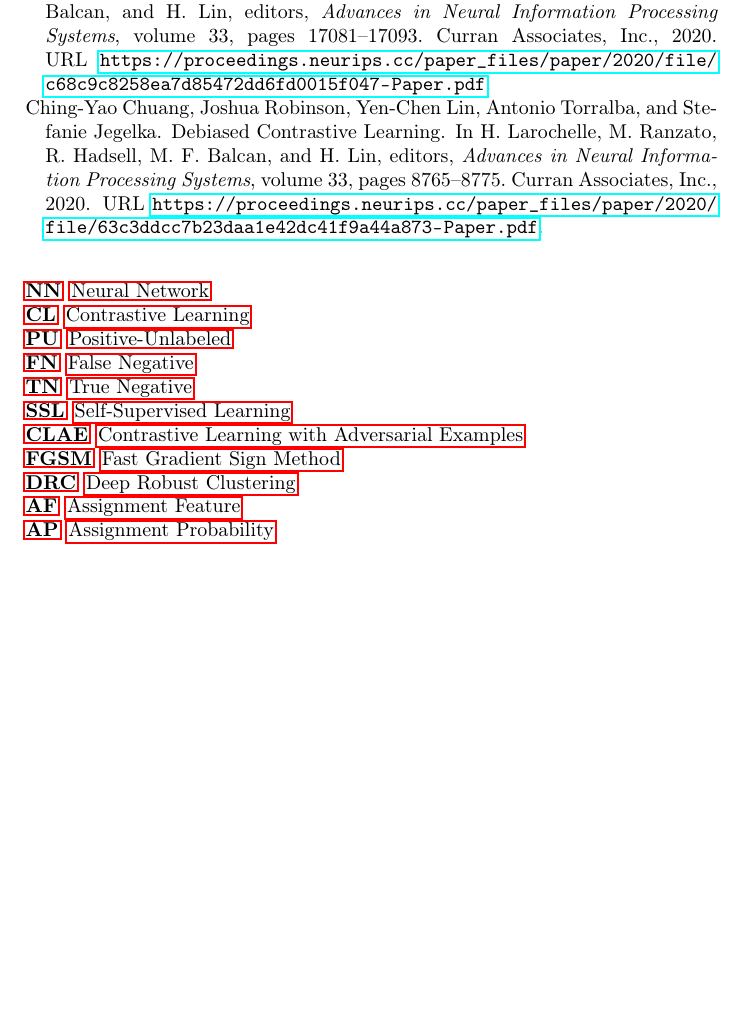
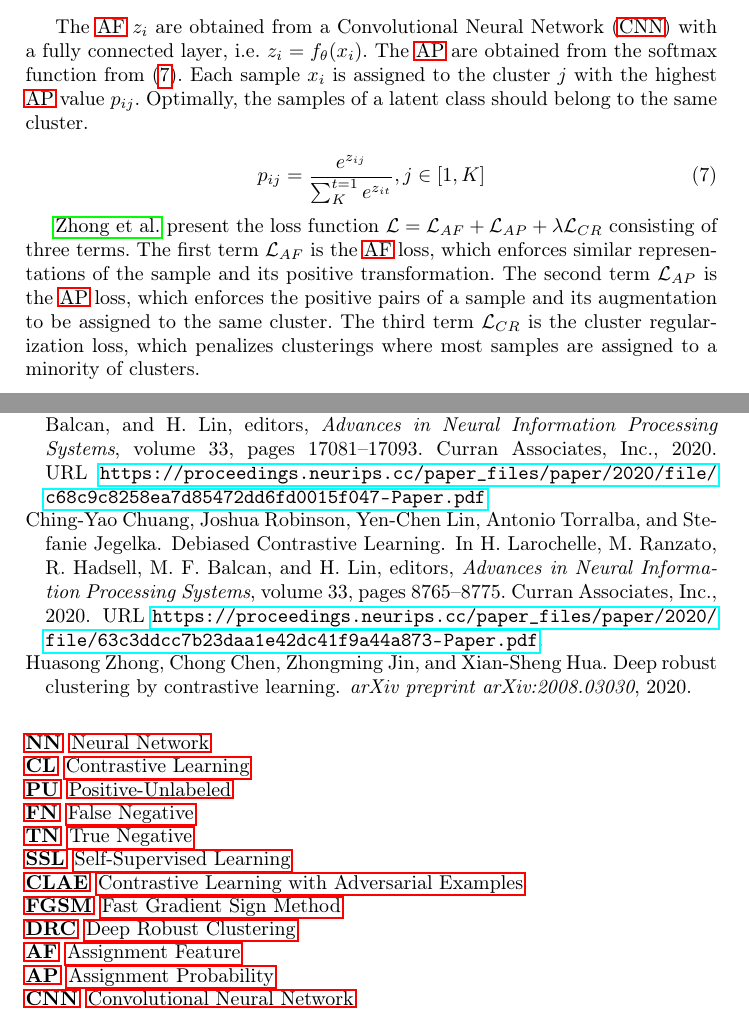
Before and after one commit to KlaraGtknst/master-seminar-ies, a LaTeX thesis (main.tex, which reads acronyms.tex, references.bib, sections/main_part/negative_sampling_techniques/DRC.tex): part of page 7 of 7 before the commit and two parts of pages 6 and 7 of 7 after it, the two joined at a grey line, cut at the place of the change, the shorter picture padded with empty space. Compiled offline with pdfLaTeX.

Commit message:
feat: Add loss function of DRC

```diff
--- a/acronyms.tex
+++ b/acronyms.tex
@@ -11,6 +11,7 @@
     \acro{drc}[DRC]{Deep Robust Clustering}
     \acro{af}[AF]{Assignment Feature}
     \acro{ap}[AP]{Assignment Probability}
+    \acro{cnn}[CNN]{Convolutional Neural Network}
 
 
 \end{acronym}
--- a/references.bib
+++ b/references.bib
@@ -87,3 +87,10 @@
   pages={9912--9924},
   year={2020}
 }
+
+@article{DRC_2020,
+  title={Deep robust clustering by contrastive learning},
+  author={Zhong, Huasong and Chen, Chong and Jin, Zhongming and Hua, Xian-Sheng},
+  journal={arXiv preprint arXiv:2008.03030},
+  year={2020}
+}
--- a/sections/main_part/negative_sampling_techniques/DRC.tex
+++ b/sections/main_part/negative_sampling_techniques/DRC.tex
@@ -18,3 +18,19 @@ as illustrated in \autoref{fig:drc_af_ap}.
     Cluster assignment based on only \ac{ap} values can result in high intra-cluster diversities.}
     \label{fig:drc_af_ap}
 \end{figure}
+
+The \ac{af} $z_i$ are obtained from a \ac{cnn} with a fully connected layer, i.e. $z_i = f_\theta(x_i)$.
+The \ac{ap} are obtained from the softmax function from \eqref{eq:ap}.
+Each sample $x_i$ is assigned to the cluster $j$ with the highest \ac{ap} value $p_{ij}$.
+Optimally, the samples of a latent class should belong to the same cluster.
+
+\begin{equation}
+    p_{ij} = \frac{e^{z_{ij}}}{\sum_{K}^{t=1}e^{z_{it}}}, j \in \left[1,K\right]
+    \label{eq:ap}
+\end{equation}
+
+\citeauthor{DRC_2020} present the loss function $\mathcal{L} = \mathcal{L}_{AF} + \mathcal{L}_{AP}  + \lambda \mathcal{L}_{CR}$  consisting of three terms.
+The first term $\mathcal{L}_{AF}$ is the \ac{af} loss, which enforces similar representations of the sample and its positive transformation.
+The second term $\mathcal{L}_{AP}$ is the \ac{ap} loss, which enforces the positive pairs of a sample and its augmentation
+to be assigned to the same cluster.
+The third term $\mathcal{L}_{CR}$ is the cluster regularization loss, which penalizes clusterings where most samples are assigned to a minority of clusters.
```
